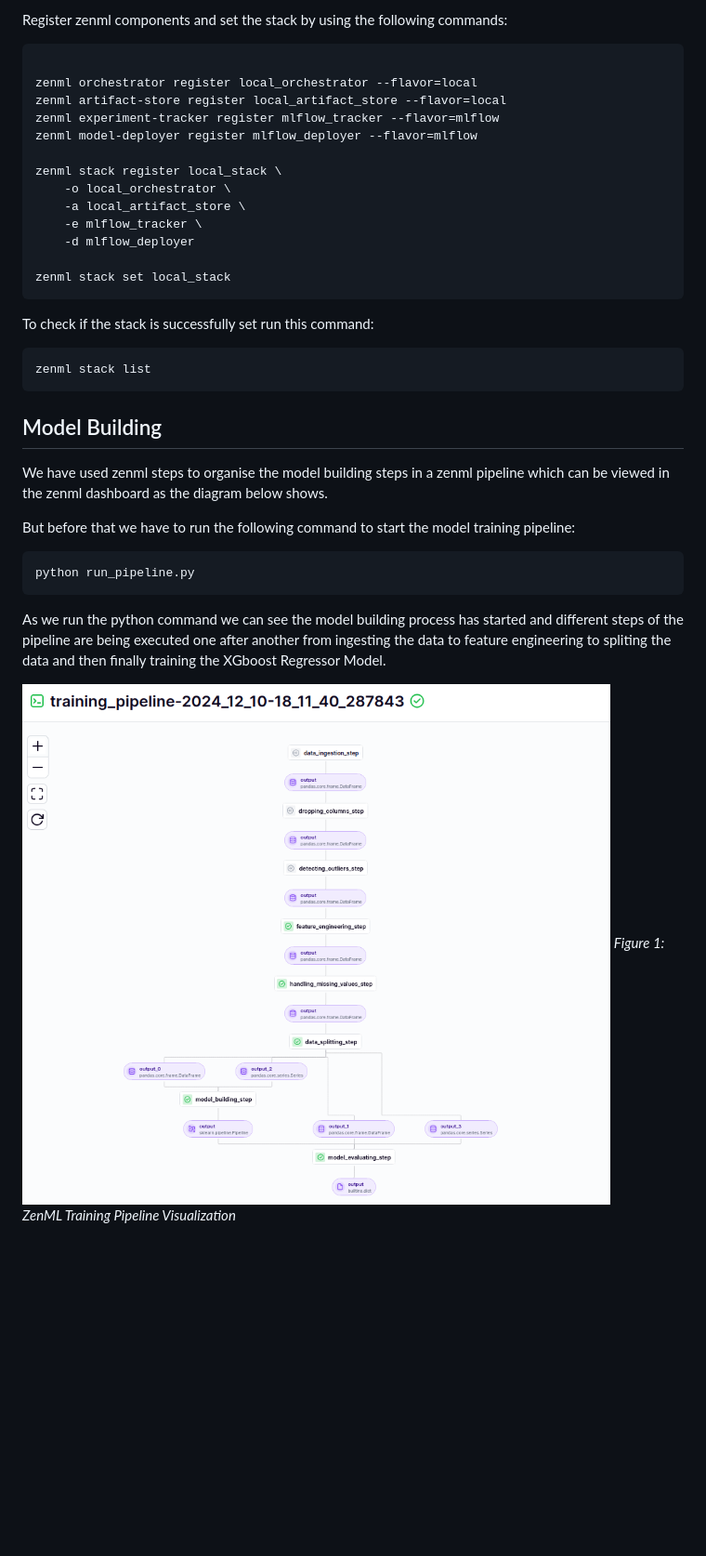
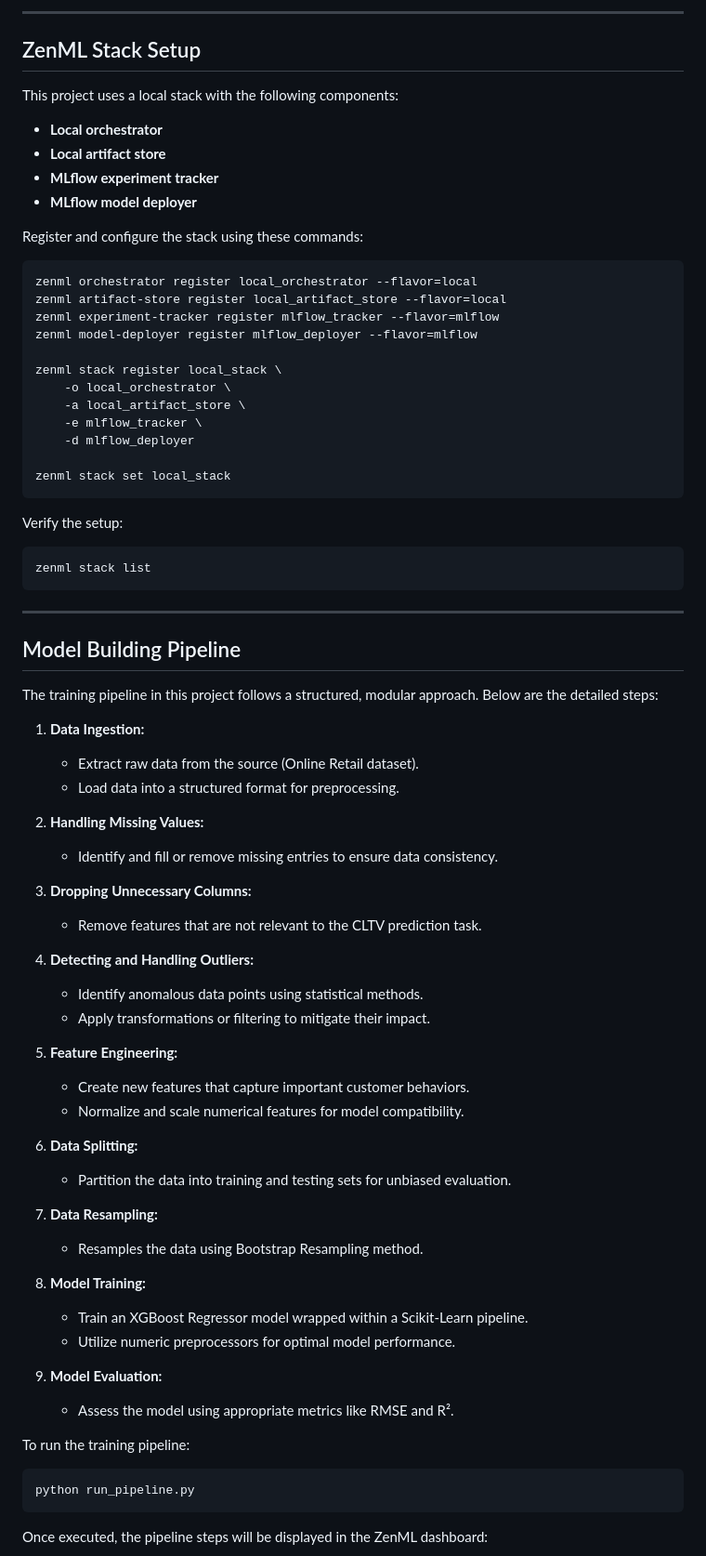
Before and after one commit to Kabyik-Kayal/customer-lifecycle-management, a Markdown page: README.md, the part around the change printed below. Shown: that part at 93% size. GitHub-like rendering; pictures changed too: img/training_pipeline.png; blank space fills up the shorter version.

````diff
--- a/README.md
+++ b/README.md
@@ -51,8 +85,18 @@ The project uses a local stack configuration with the following components:
 
-Register zenml components and set the stack by using the following commands:
+---
+
+## ZenML Stack Setup
+
+This project uses a local stack with the following components:
+
+- **Local orchestrator**
+- **Local artifact store**
+- **MLflow experiment tracker**
+- **MLflow model deployer**
+
+Register and configure the stack using these commands:
 
 ```bash
-
 zenml orchestrator register local_orchestrator --flavor=local
 zenml artifact-store register local_artifact_store --flavor=local
 zenml experiment-tracker register mlflow_tracker --flavor=mlflow
@@ -66,21 +110,55 @@ zenml stack register local_stack \
 
 zenml stack set local_stack
 ```
-To check if the stack is successfully set run this command:
+
+Verify the setup:
+
 ```bash
 zenml stack list
 ```
-## Model Building
 
-We have used zenml steps to organise the model building steps in a zenml pipeline which can be viewed in the zenml dashboard as the diagram below shows.
+---
 
-But before that we have to run the following command to start the model training pipeline:
+## Model Building Pipeline
+
+The training pipeline in this project follows a structured, modular approach. Below are the detailed steps:
+
+1. **Data Ingestion:**
+   - Extract raw data from the source (Online Retail dataset).
+   - Load data into a structured format for preprocessing.
+
+2. **Handling Missing Values:**
+   - Identify and fill or remove missing entries to ensure data consistency.
+
+3. **Dropping Unnecessary Columns:**
+   - Remove features that are not relevant to the CLTV prediction task.
+
+4. **Detecting and Handling Outliers:**
+   - Identify anomalous data points using statistical methods.
+   - Apply transformations or filtering to mitigate their impact.
+
+5. **Feature Engineering:**
+   - Create new features that capture important customer behaviors.
+   - Normalize and scale numerical features for model compatibility.
+
+6. **Data Splitting:**
+   - Partition the data into training and testing sets for unbiased evaluation.
+
+7. **Data Resampling:**
+   - Resamples the data using Bootstrap Resampling method.
+
+8. **Model Training:**
+   - Train an XGBoost Regressor model wrapped within a Scikit-Learn pipeline.
+   - Utilize numeric preprocessors for optimal model performance.
+
+9. **Model Evaluation:**
+   - Assess the model using appropriate metrics like RMSE and R².
+
+To run the training pipeline:
 
 ```bash
 python run_pipeline.py
 ```
-As we run the python command we can see the model building process has started and different steps of the pipeline are being executed one after another from ingesting the data to feature engineering to spliting the data and then finally training the XGboost Regressor Model.
 
-![Training Pipeline Overview](img/training_pipeline.png)
-*Figure 1: ZenML Training Pipeline Visualization*
+Once executed, the pipeline steps will be displayed in the ZenML dashboard:
 
````
Also changed, not shown: other parts of README.md (+107 -38 lines), img/Flask_UI.png (added), img/deployment.png (deleted), img/deployment_pipeline.png (added), 13 other files.
